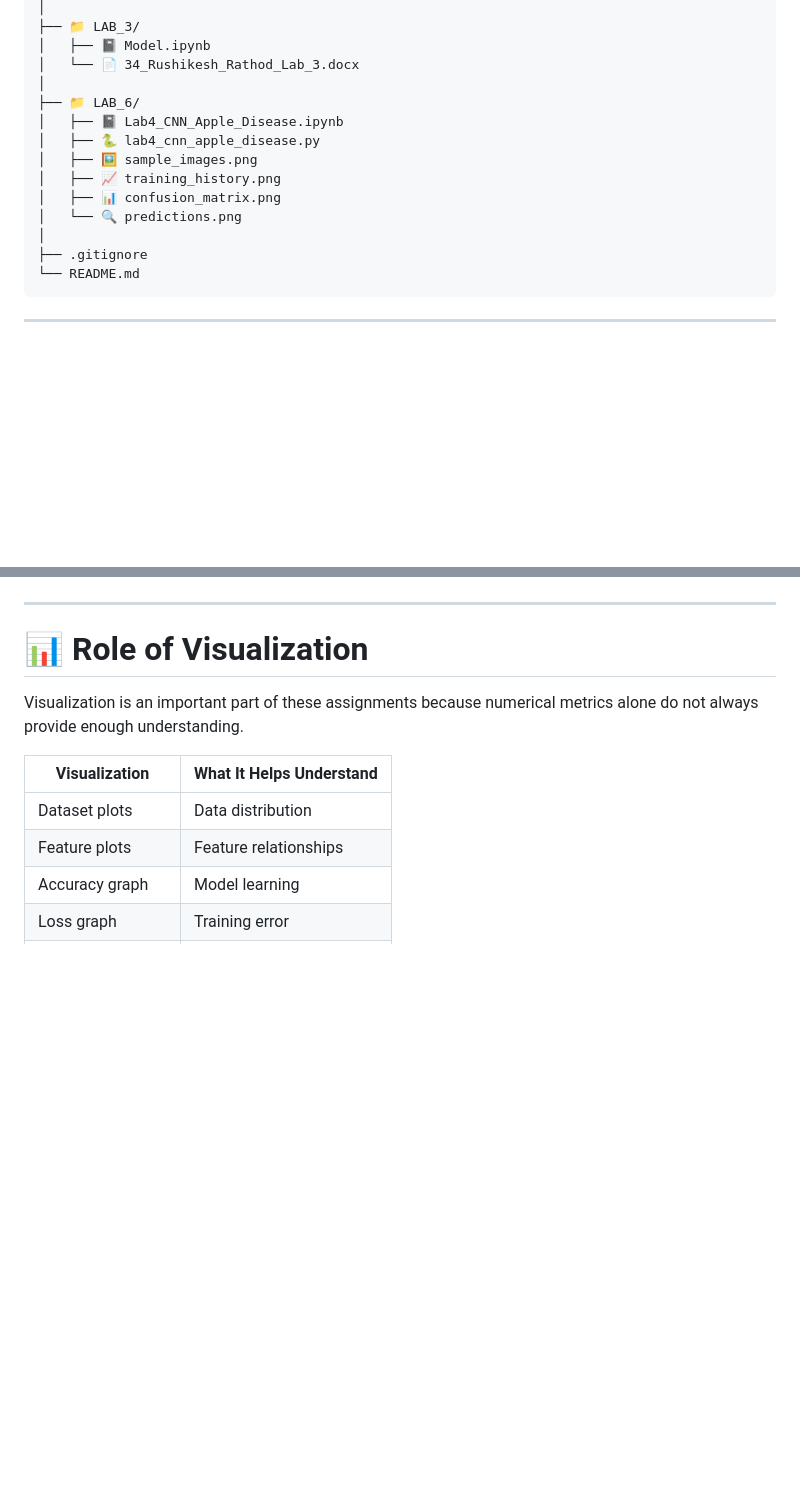
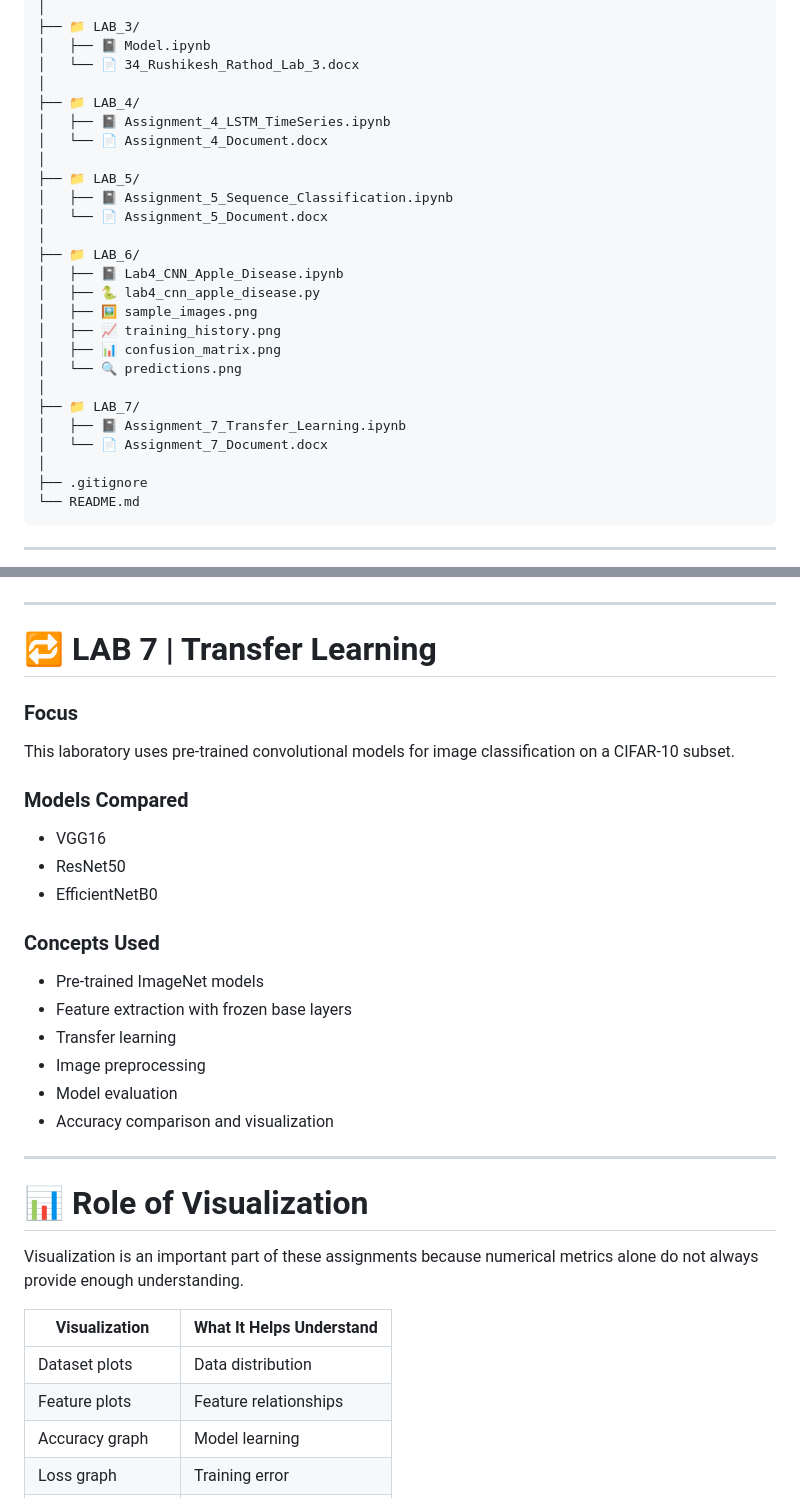
Before and after one commit to rushirathod22/Deep_Learning_Assignment, a Markdown page: README.md, 2 parts joined by grey strips. Drawn GitHub-style; blank space fills up the shorter version.

Commit message:
Document assignments 4 5 and 7

```diff
--- a/README.md
+++ b/README.md
@@ -64,6 +64,14 @@ Deep_Learning_Assignment/
 │   ├── 📓 Model.ipynb
 │   └── 📄 34_Rushikesh_Rathod_Lab_3.docx
 │
+├── 📁 LAB_4/
+│   ├── 📓 Assignment_4_LSTM_TimeSeries.ipynb
+│   └── 📄 Assignment_4_Document.docx
+│
+├── 📁 LAB_5/
+│   ├── 📓 Assignment_5_Sequence_Classification.ipynb
+│   └── 📄 Assignment_5_Document.docx
+│
 ├── 📁 LAB_6/
 │   ├── 📓 Lab4_CNN_Apple_Disease.ipynb
 │   ├── 🐍 lab4_cnn_apple_disease.py
@@ -71,6 +79,10 @@ Deep_Learning_Assignment/
 │   ├── 📈 training_history.png
 │   ├── 📊 confusion_matrix.png
 │   └── 🔍 predictions.png
+│
+├── 📁 LAB_7/
+│   ├── 📓 Assignment_7_Transfer_Learning.ipynb
+│   └── 📄 Assignment_7_Document.docx
 │
 ├── .gitignore
 └── README.md
@@ -418,6 +464,29 @@ Sample images are included to understand the image data used by the CNN.
 
 ---
 
+# 🔁 LAB 7 | Transfer Learning
+
+### Focus
+
+This laboratory uses pre-trained convolutional models for image classification on a CIFAR-10 subset.
+
+### Models Compared
+
+* VGG16
+* ResNet50
+* EfficientNetB0
+
+### Concepts Used
+
+* Pre-trained ImageNet models
+* Feature extraction with frozen base layers
+* Transfer learning
+* Image preprocessing
+* Model evaluation
+* Accuracy comparison and visualization
+
+---
+
 # 📊 Role of Visualization
 
 Visualization is an important part of these assignments because numerical metrics alone do not always provide enough understanding.
```
Also changed, not shown: other parts of README.md (+40 -0 lines).
